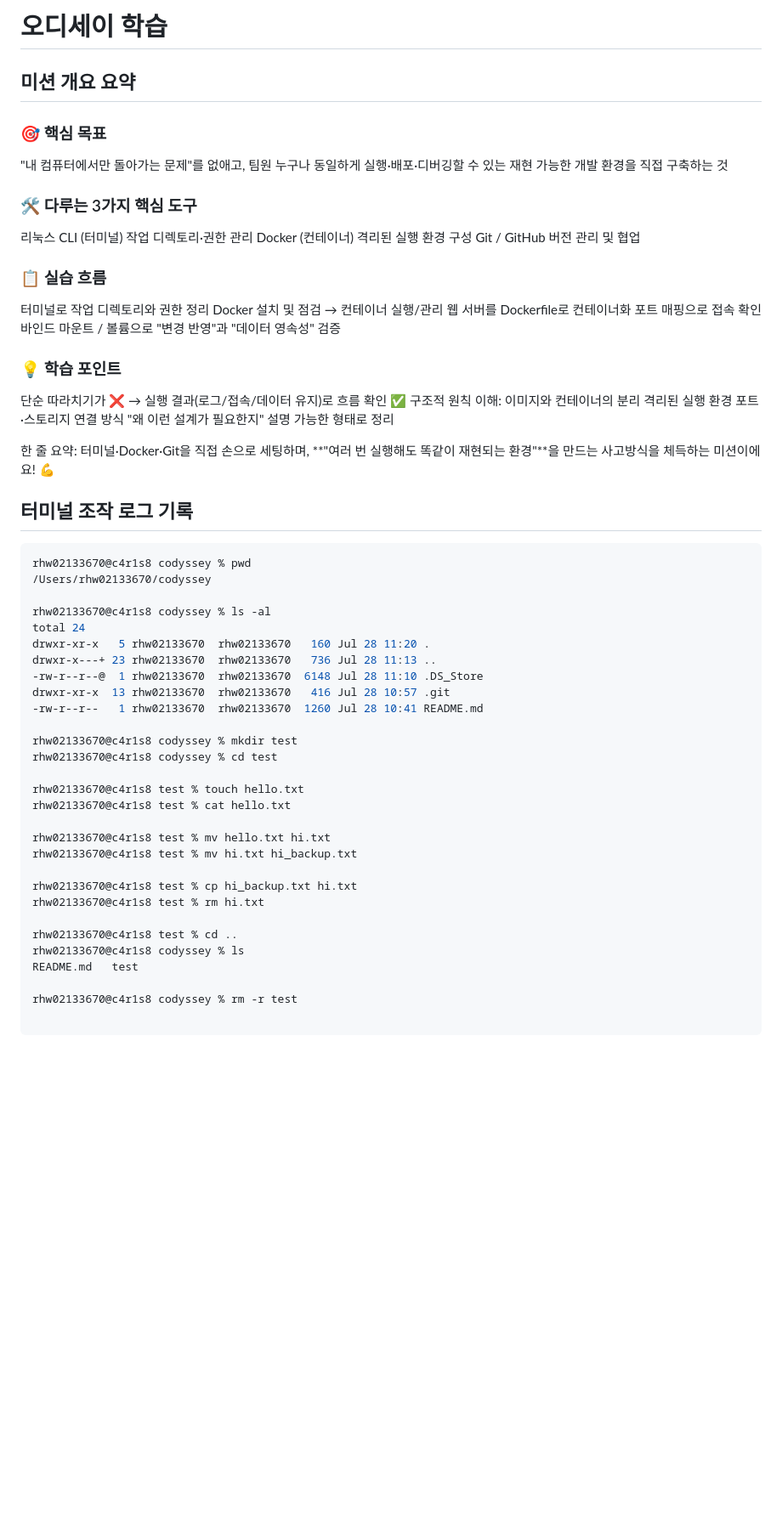
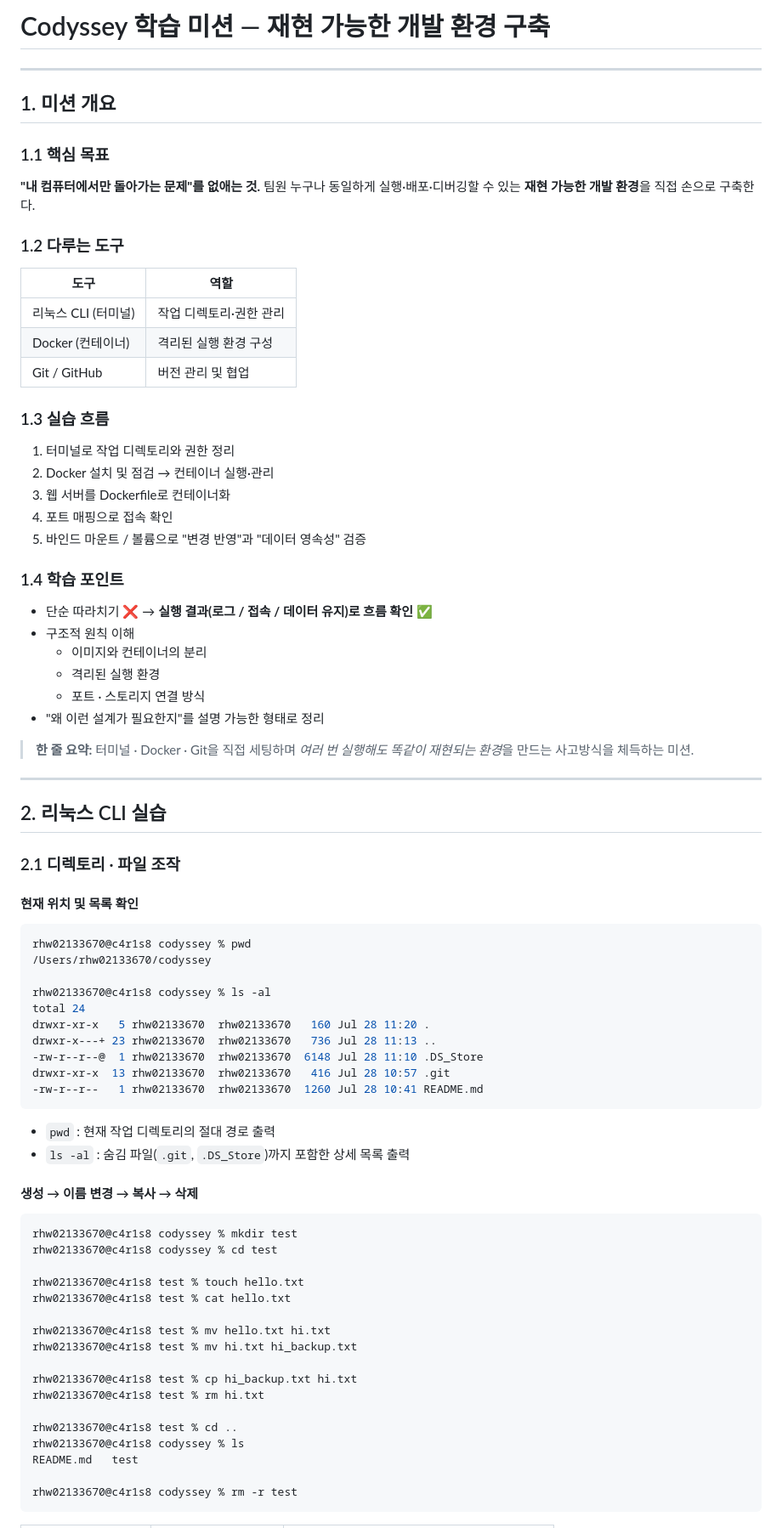
Before and after one commit to Rhw0213/codyssey, a Markdown page: README.md, the part around one of its changes. Shown at 85% size. Rendered like a GitHub page; blank space fills up the shorter version.

````diff
--- a/README.md
+++ b/README.md
@@ -1,34 +1,50 @@
-# 오디세이 학습
+# Codyssey 학습 미션 — 재현 가능한 개발 환경 구축
 
-## 미션 개요 요약
+---
 
-### 🎯 핵심 목표
-"내 컴퓨터에서만 돌아가는 문제"를 없애고, 팀원 누구나 동일하게 실행·배포·디버깅할 수 있는 재현 가능한 개발 환경을 직접 구축하는 것
+## 1. 미션 개요
 
-### 🛠️ 다루는 3가지 핵심 도구
-리눅스 CLI (터미널)	작업 디렉토리·권한 관리
-Docker (컨테이너)	격리된 실행 환경 구성
-Git / GitHub		버전 관리 및 협업
-### 📋 실습 흐름
-터미널로 작업 디렉토리와 권한 정리
-Docker 설치 및 점검 → 컨테이너 실행/관리
-웹 서버를 Dockerfile로 컨테이너화
-포트 매핑으로 접속 확인
-바인드 마운트 / 볼륨으로 "변경 반영"과 "데이터 영속성" 검증
+### 1.1 핵심 목표
 
-### 💡 학습 포인트
-단순 따라치기가 ❌ → 실행 결과(로그/접속/데이터 유지)로 흐름 확인 ✅
-구조적 원칙 이해:
-이미지와 컨테이너의 분리
-격리된 실행 환경
-포트·스토리지 연결 방식
-"왜 이런 설계가 필요한지" 설명 가능한 형태로 정리
+**"내 컴퓨터에서만 돌아가는 문제"를 없애는 것.**
+팀원 누구나 동일하게 실행·배포·디버깅할 수 있는 **재현 가능한 개발 환경**을 직접 손으로 구축한다.
 
-한 줄 요약: 터미널·Docker·Git을 직접 손으로 세팅하며, **"여러 번 실행해도 똑같이 재현되는 환경"**을 만드는 사고방식을 체득하는 미션이에요! 💪
+### 1.2 다루는 도구
 
-## 터미널 조작 로그 기록
+| 도구 | 역할 |
+|---|---|
+| 리눅스 CLI (터미널) | 작업 디렉토리·권한 관리 |
+| Docker (컨테이너) | 격리된 실행 환경 구성 |
+| Git / GitHub | 버전 관리 및 협업 |
 
-```bash
+### 1.3 실습 흐름
+
+1. 터미널로 작업 디렉토리와 권한 정리
+2. Docker 설치 및 점검 → 컨테이너 실행·관리
+3. 웹 서버를 Dockerfile로 컨테이너화
+4. 포트 매핑으로 접속 확인
+5. 바인드 마운트 / 볼륨으로 "변경 반영"과 "데이터 영속성" 검증
+
+### 1.4 학습 포인트
+
+- 단순 따라치기 ❌ → **실행 결과(로그 / 접속 / 데이터 유지)로 흐름 확인** ✅
+- 구조적 원칙 이해
+  - 이미지와 컨테이너의 분리
+  - 격리된 실행 환경
+  - 포트 · 스토리지 연결 방식
+- "왜 이런 설계가 필요한지"를 설명 가능한 형태로 정리
+
+> **한 줄 요약:** 터미널 · Docker · Git을 직접 세팅하며 *여러 번 실행해도 똑같이 재현되는 환경*을 만드는 사고방식을 체득하는 미션.
+
+---
+
+## 2. 리눅스 CLI 실습
+
+### 2.1 디렉토리 · 파일 조작
+
+#### 현재 위치 및 목록 확인
+
+```console
 rhw02133670@c4r1s8 codyssey % pwd
 /Users/rhw02133670/codyssey
 
@@ -39,7 +55,14 @@ drwxr-x---+ 23 rhw02133670  rhw02133670   736 Jul 28 11:13 ..
 -rw-r--r--@  1 rhw02133670  rhw02133670  6148 Jul 28 11:10 .DS_Store
 drwxr-xr-x  13 rhw02133670  rhw02133670   416 Jul 28 10:57 .git
 -rw-r--r--   1 rhw02133670  rhw02133670  1260 Jul 28 10:41 README.md
+```
 
+- `pwd` : 현재 작업 디렉토리의 절대 경로 출력
+- `ls -al` : 숨김 파일(`.git`, `.DS_Store`)까지 포함한 상세 목록 출력
+
+#### 생성 → 이름 변경 → 복사 → 삭제
+
+```console
 rhw02133670@c4r1s8 codyssey % mkdir test
 rhw02133670@c4r1s8 codyssey % cd test
 
@@ -57,6 +80,5 @@ rhw02133670@c4r1s8 codyssey % ls
 README.md	test
 
 rhw02133670@c4r1s8 codyssey % rm -r test
-
 ```
 
````
Also changed, not shown: other parts of README.md (+251 -258 lines).
